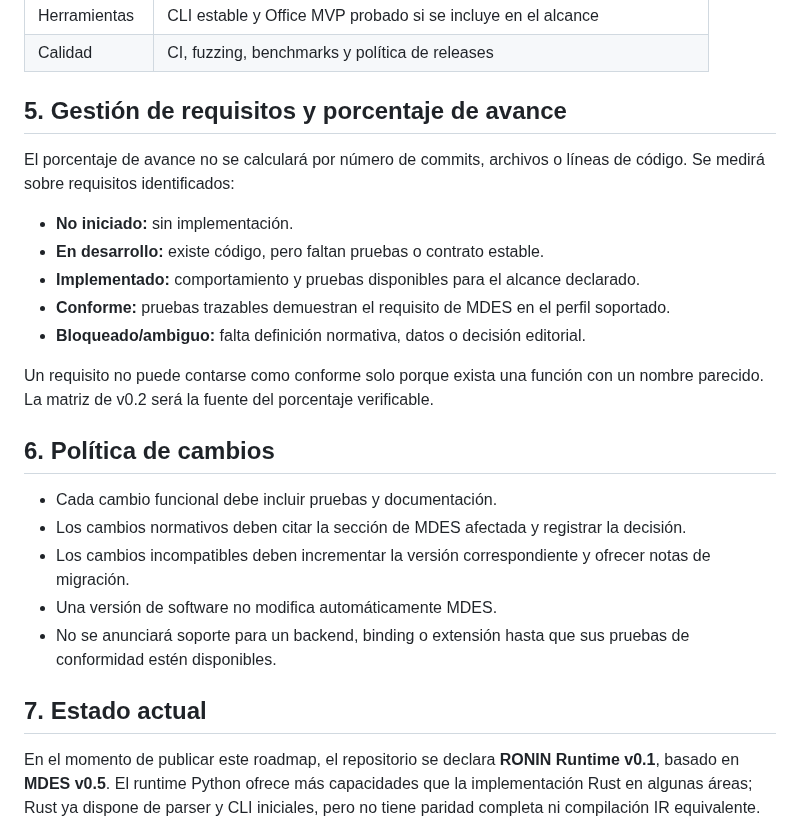
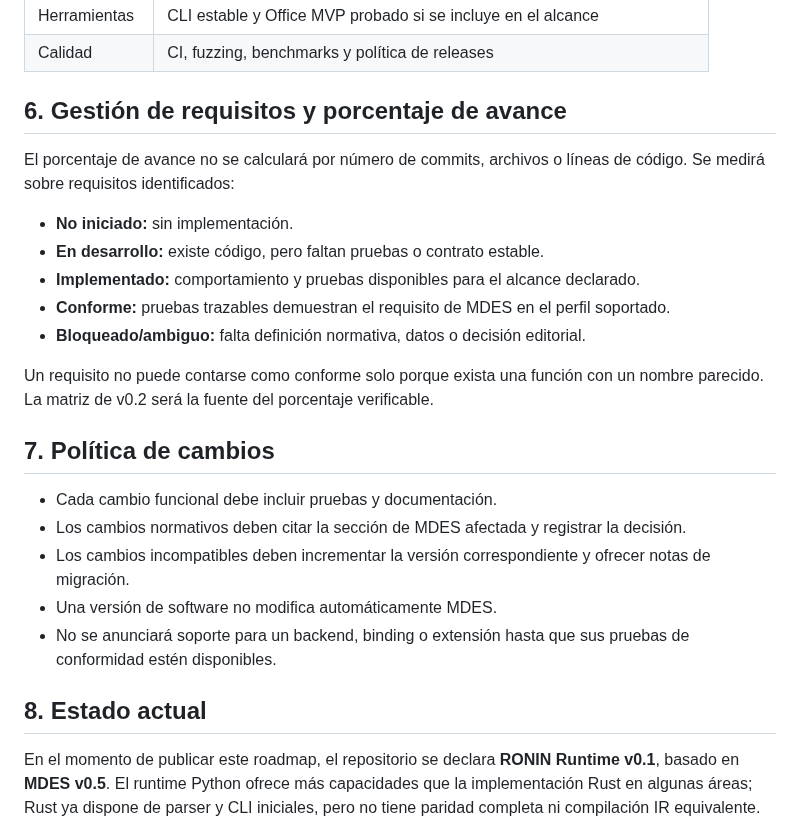
Before and after one commit to orbitalronin94/ronin-lang, a Markdown page: docs/roadmap.md, the part around one of its changes. Drawn GitHub-style.

```diff
--- a/docs/roadmap.md
+++ b/docs/roadmap.md
@@ -214,7 +232,7 @@ Requisitos de lanzamiento:
 | Herramientas | CLI estable y Office MVP probado si se incluye en el alcance |
 | Calidad | CI, fuzzing, benchmarks y política de releases |
 
-## 5. Gestión de requisitos y porcentaje de avance
+## 6. Gestión de requisitos y porcentaje de avance
 
 El porcentaje de avance no se calculará por número de commits, archivos o líneas de código. Se medirá sobre requisitos identificados:
 
@@ -226,7 +244,7 @@ El porcentaje de avance no se calculará por número de commits, archivos o lín
 
 Un requisito no puede contarse como conforme solo porque exista una función con un nombre parecido. La matriz de v0.2 será la fuente del porcentaje verificable.
 
-## 6. Política de cambios
+## 7. Política de cambios
 
 - Cada cambio funcional debe incluir pruebas y documentación.
 - Los cambios normativos deben citar la sección de MDES afectada y registrar la decisión.
@@ -234,6 +252,6 @@ Un requisito no puede contarse como conforme solo porque exista una función con
 - Una versión de software no modifica automáticamente MDES.
 - No se anunciará soporte para un backend, binding o extensión hasta que sus pruebas de conformidad estén disponibles.
 
-## 7. Estado actual
+## 8. Estado actual
 
 En el momento de publicar este roadmap, el repositorio se declara **RONIN Runtime v0.1**, basado en **MDES v0.5**. El runtime Python ofrece más capacidades que la implementación Rust en algunas áreas; Rust ya dispone de parser y CLI iniciales, pero no tiene paridad completa ni compilación IR equivalente. Los límites detallados están en [source-coverage.md](source-coverage.md).
```
Also changed, not shown: other parts of docs/roadmap.md (+21 -3 lines).
